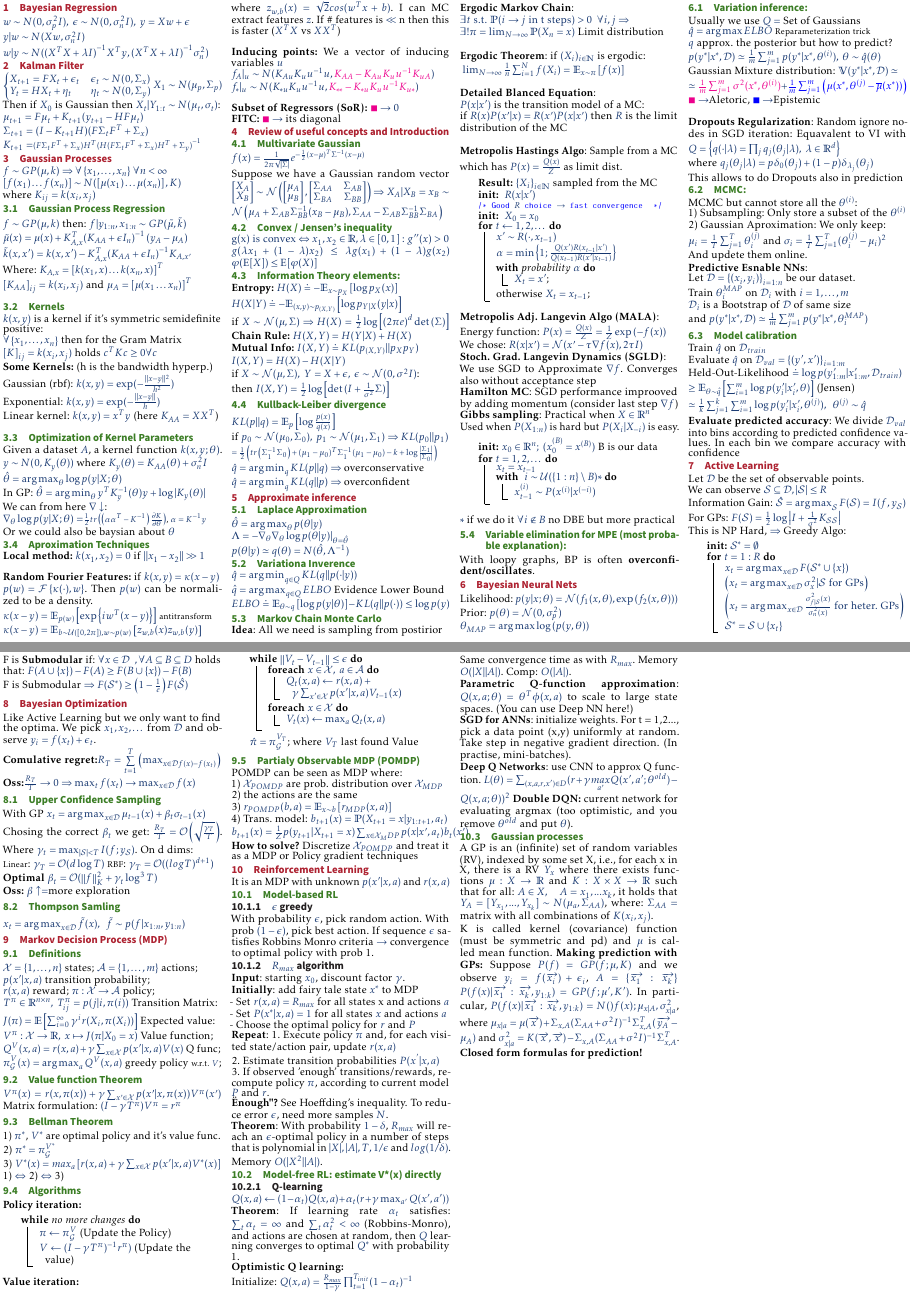
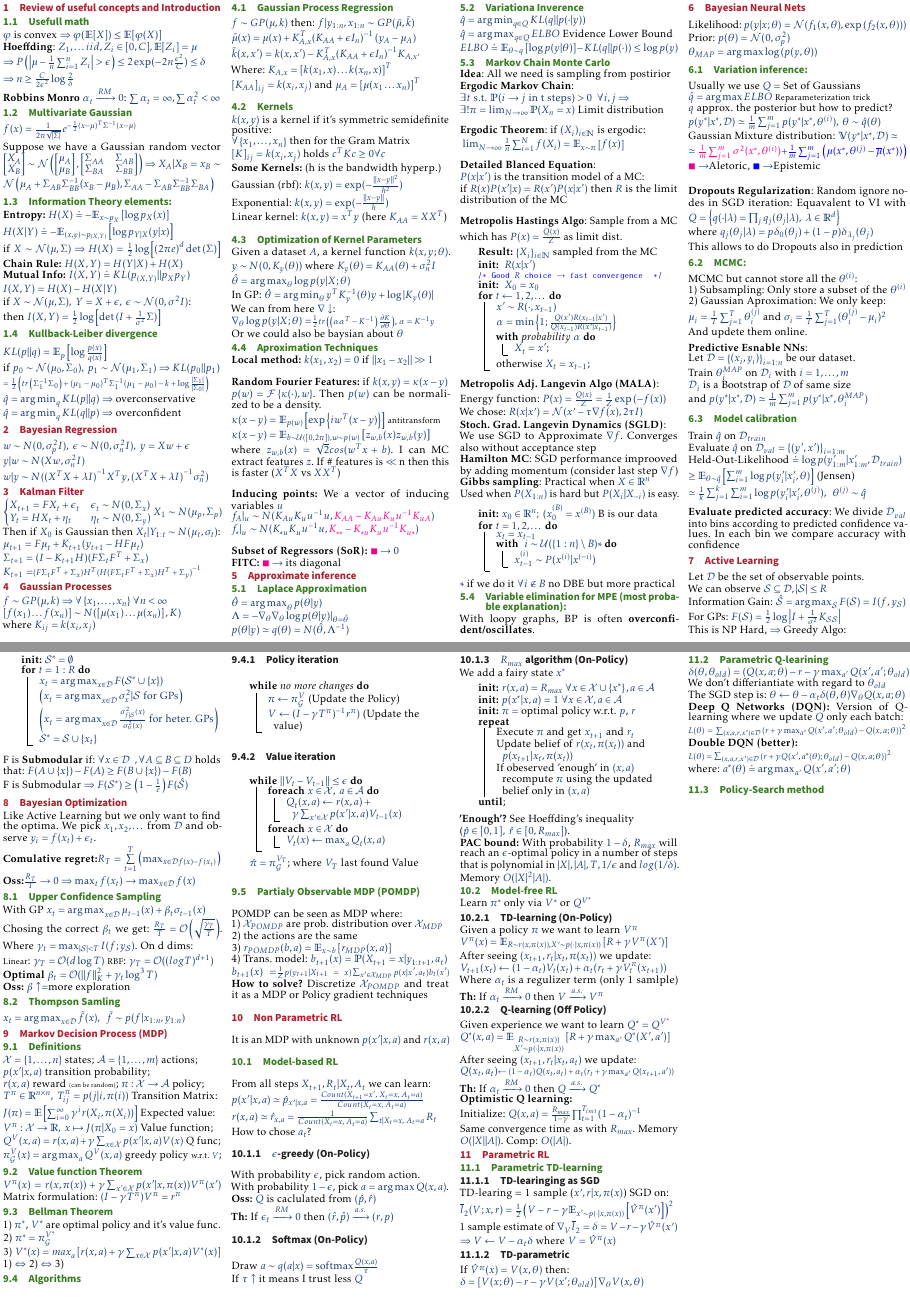
Before and after one commit to omrazCZ/ETH-DS-2020, a LaTeX document (PAI/main.tex, which reads PAI/chapters/MarkovDecisionProcess.tex, PAI/chapters/RL.tex, PAI/chapters/Review.tex): pages 1 and 2 of 2, joined at a grey line. Compiled offline with pdfLaTeX.

Commit message:
PAI-added part of RL

```diff
--- a/PAI/chapters/MarkovDecisionProcess.tex
+++ b/PAI/chapters/MarkovDecisionProcess.tex
@@ -3,7 +3,7 @@
 $\mathcal{X}=\left\{1,\dots,n\right\}$ states;
 $\mathcal{A}=\left\{1,\dots,m\right\}$ actions;\\
 $p(x'\vert x, a)$ transition probability;\\
-$r(x,a)$ reward;
+$r(x,a)$ reward {\tiny(can be random)};
 $\pi:\mathcal{X}\rightarrow\mathcal{A}$ policy;\\
 $T^\pi\in\mathbb{R}^{n\times n},\; T^\pi_{ij} = p(j\vert i, \pi(i))$ Transition Matrix:\\
 $J(\pi) = \mathbb{E}\left[\sum_{i=0}^{\infty}\gamma^i r(X_i, \pi(X_i))\right]$ Expected value:\\
@@ -20,15 +20,17 @@ Matrix formulation: $(I-\gamma T^\pi)V^\pi=r^\pi$
 2) $\pi^* = \pi_\mathcal{G}^{V^*}$\\
 3) $V^*(x)=max_a\left[r(x,a)+\gamma\sum_{x\in\mathcal{X}}p(x'\vert x, a)V^*(x)\right]$
 1) $\Leftrightarrow$ 2) $\Leftrightarrow$ 3)
+
 \subsection{Algorithms}
-\textbf{Policy iteration:}\\
+\subsubsection{Policy iteration}
 \begin{algorithm}[H]
     \While(){no more changes}{
         $\pi \gets \pi_\mathcal{G}^{V}$ (Update the Policy)\\
         $V \gets (I-\gamma T^\pi)^{-1}r^\pi)$ (Update the value)
     }
 \end{algorithm}
-\textbf{Value iteration:}\\
+
+\subsubsection{Value iteration}
     \begin{algorithm}[H]
         \While(){$\left\lVert  V_t - V_{t-1}\right\rVert \leq \epsilon$}{
             \ForEach{$x\in \mathcal{X},\; a\in \mathcal{A}$}{
@@ -40,11 +42,12 @@ Matrix formulation: $(I-\gamma T^\pi)V^\pi=r^\pi$
         }
         $\hat{\pi} = \pi_\mathcal{G}^{V_T}$; where $V_T$ last found Value
 \end{algorithm}
+
 \subsection{Partialy Observable MDP (POMDP)}
 POMDP can be seen as MDP where:\\
 1) $\mathcal{X}_{POMDP}$ are prob. distribution over $\mathcal{X}_{MDP}$\\
 2) the actions are the same\\
 3) $r_{POMDP}(b, a)= \mathbb{E}_{x\sim b}\left[r_{MDP}(x, a)\right]$\\
 4) Trans. model: $b_{t+1}(x) = \mathbb{P}(X_{t+1}=x\vert y_{1:t+1}, a_t)$\\
-$b_{t+1}(x) = \frac{1}{Z}p(y_{t+1}\vert X_{t+1}=x)\sum_{x\in \mathcal{X}_MDP}p(x\vert x', a_t)b_t(x')$
+$b_{t+1}(x) =${\scriptsize $\frac{1}{Z}p(y_{t+1}\vert X_{t+1}=x)\sum_{x'\in \mathcal{X}_{MDP}}p(x\vert x', a_t)b_t(x')$}
 \textbf{How to solve?} Discretize $\mathcal{X}_{POMDP}$ and treat it as a MDP or Policy gradient techniques
--- a/PAI/chapters/RL.tex
+++ b/PAI/chapters/RL.tex
@@ -1,50 +1,82 @@
-\section{Reinforcement Learning}
+\section{Non Parametric RL}
 It is an MDP with unknown $p(x'\vert x,a)$ and $r(x,a)$
+
 \subsection{Model-based RL}
+From all steps $X_{t+1},R_t \vert X_{t}, A_{t}$ we can learn:\\
+$p(x'\vert x,a)\simeq \hat{p}_{x'\vert x, a} = \frac{Count(X_{t+1}=x',\; X_t=x,\;A_t =a)}{Count(X_t=x,\; A_t = a)}$\\
+$r(x,a)\simeq \hat{r}_{x,a}= \frac{1}{Count(X_t=x,\; A_t=a)}\sum_{t|X_t=x,\; A_t=a}R_t$\\
+How to chose $a_t$?
 
-\subsubsection{$\epsilon$ greedy}
-With probability $\epsilon$, pick random action. With prob $(1-\epsilon)$, pick best action. If sequence $\epsilon$ satisfies Robbins Monro criteria $\rightarrow$ convergence to optimal policy with prob 1.
+\subsubsection{$\epsilon$-greedy (On-Policy)}
+With probability $\epsilon$, pick random action.\\
+With probability $1-\epsilon$, pick $a = \argmax Q(x,a)$.\\
+\textbf{Oss:} $Q$ is caclulated from $(\hat{p}, \hat{r})$\\
+\textbf{Th:} If $\epsilon_t\xrightarrow{RM}0$ then $(\hat{r},\hat{p})\xrightarrow{a.s.}(r,p)$
 
-\subsubsection{$R_{max}$ algorithm}
-\textbf{Input}: starting $x_0$, discount factor $\gamma$.\\
-\textbf{Initially}: add fairy tale state $x^*$ to MDP\\
-- Set $r(x,a)=R_{max}$ for all states x and actions $a$\\
-- Set $P(x^*|x,a)=1$ for all states $x$ and actions $a$\\
-- Choose the optimal policy for $r$ and $P$\\
-\textbf{Repeat}:
-1. Execute policy $\pi$ and, for each visited state/action pair, update $r(x,a)$\\
-2. Estimate transition probabilities $P(x^{'}|x,a)$\\
-3. If observed 'enough' transitions/rewards, recompute policy $\pi$, according to current model $P$ and $r$.\\
-\textbf{"Enough"?} See Hoeffding's inequality. To reduce error $\epsilon$, need more samples $N$.\\
-\textbf{Theorem}: With probability $1-\delta$, $R_{max}$ will reach an $\epsilon$-optimal policy in a number of steps that is polynomial in $|X|, |A|, T, 1/\epsilon$ and $log(1/\delta)$. Memory $O(|X^2||A|)$.
+\subsubsection{Softmax (On-Policy)}
+Draw $a \sim q(a\vert x) = \text{softmax}\frac{Q(x,a)}{\tau}$\\
+If $\tau \uparrow $ it means I trust less $Q$
 
-\subsection{Model-free RL: estimate V*(x) directly}
-\subsubsection{Q-learning}
-$Q(x,a) \leftarrow (1-\alpha_t)Q(x,a) + \alpha_t(r+\gamma \max_{a'}Q(x', a'))$\\
+\subsubsection{$R_{max}$ algorithm (On-Policy)}
+We add a fairy state $x^*$\\
+\begin{algorithm}[H]
+    \SetKwInput{kwInit}{init}
+    \kwInit{$r(x,a) = R_{max} \; \forall x\in \mathcal{X}\cup \left\{x^*\right\},a\in\mathcal{A}$}
+    \kwInit{$p(x^*\vert x, a) = 1 \; \forall x\in \mathcal{X},a\in\mathcal{A}$}
+    \kwInit{$\pi = $ optimal policy w.r.t. $p$, $r$}
+    \Repeat{}{
+        Execute $\pi$ and get $x_{t+1}$ and $r_t$\\
+        Update belief of $r(x_t,\pi(x_t))$ and $p(x_{t+1}\vert x_t,\pi(x_t))$\\
+        If obeserved 'enough' in $(x,a)$ recompute $\pi$ using the updated belief only in $(x,a)$
+    }
+\end{algorithm}
+\textbf{'Enough'?} See Hoeffding's inequality \\
+($\hat{p}\in [0, 1],\; \hat{r}\in [0, R_{max}]$).\\
+\textbf{PAC bound:} With probability $1-\delta$, $R_{max}$ will reach an $\epsilon$-optimal policy in a number of steps that is polynomial in $|X|, |A|, T, 1/\epsilon$ and $log(1/\delta)$. Memory $O(|X|^2|A|)$.
+
+\subsection{Model-free RL}
+Learn $\pi^*$ only via $V^*$ or $Q^{V^*}$
+
+\subsubsection{TD-learning (On-Policy)}
+Given a policy $\pi$ we want to learn $V^\pi$\\
+$V^\pi(x)=\mathbb{E}_{R\sim r(x,\pi(x)), X'\sim p(\cdot\vert x, \pi(x))}\left[R + \gamma V^\pi(X')\right]$\\
+After seeing $(x_{t+1}, r_t \vert x_t, \pi(x_t))$ we update: \\
+$V_{t+1}(x_t)\gets (1-\alpha_t)V_{t}(x_t) + \alpha_t(r_t + \gamma V_t^\pi(x_{t+1}))$\\
+Where $\alpha_t$ is a regulizer term (only 1 samlple)
+\textbf{Th:} If $\alpha_t\xrightarrow{RM}0$ then $V\xrightarrow{a.s.}V^\pi$
+
+\subsubsection{Q-learning (Off Policy)}
+Given experience we want to learn $Q^* = Q^{V^*}$\\
+$Q^*(x,a) = \mathbb{E}_{\substack{R\sim r(x,\pi(x)) \\ X'\sim p(\cdot\vert x, \pi(x))}}\left[R+\gamma \max_{a'} Q^*(X',a')\right]$\\
+After seeing $(x_{t+1}, r_t \vert x_t, a_t)$ we update: \\
+$Q(x_t,a_t) ${\scriptsize $\gets (1-\alpha_t)Q(x_t,a_t) + \alpha_t(r_t+\gamma \max_{a'}Q(x_{t+1}, a'))$}\\
 % $V^*(x)=\underset{a}{max}Q*(x,a)$\\
-\textbf{Theorem}: If learning rate $\alpha_t$ satisfies: $\sum_t \alpha_t=\infty$ and $\sum_t \alpha_t^2 < \infty$ (Robbins-Monro), and actions are chosen at random, then $Q$ learning converges to optimal $Q^*$ with probability 1.\\
+\textbf{Th:} If $\alpha_t\xrightarrow{RM}0$ then $Q\xrightarrow{a.s.}Q^{*}$\\
 \textbf{Optimistic Q learning:}\\
 Initialize: $Q(x,a)=\frac{R_{max}}{1-\gamma}\prod_{t=1}^{T_{init}}(1-\alpha_t)^{-1}$\\
-Same convergence time as with $R_{max}$. Memory $O(|X||A|)$. Comp: $O(|A|)$.\\
-\textbf{Parametric Q-function approximation}: $Q(x,a;\theta)=\theta^T\phi (x,a)$ to scale to large state spaces. (You can use Deep NN here!)\\
-\textbf{SGD for ANNs}: initialize weights. For t = 1,2..., pick a data point (x,y) uniformly at random. Take step in negative gradient direction. (In practise, mini-batches).\\
-\textbf{Deep Q Networks}: use CNN to approx Q function.
-% Use "experience relay". Clone network to maintain constant "target" values across episodes:
-$ L(\theta)=\sum_{(x,a,r,x')\in D}(r+\gamma\underset{a'}{max}Q(x',a';\theta^{old})-Q(x,a;\theta))^2$ \textbf{Double DQN:} current network for evaluating argmax (too optimistic, and you remove $\theta^{old}$ and put $\theta$).
+Same convergence time as with $R_{max}$. Memory $O(|X||A|)$. Comp: $O(|A|)$.
 
-\subsection{Gaussian processes}
-A GP is an (infinite) set of random variables (RV), indexed by some set X, i.e., for each x in X, there is a RV $Y_x$ where there exists functions $\mu : X \rightarrow \mathbb{R}$ and $K: X \times X \rightarrow \mathbb{R}$ such that for all: $A \in X, \quad A={x_1,...x_k}$, it holds that $Y_A=[Y_{x_1},...,Y_{x_k}] \sim N(\mu_a, \Sigma_{AA})$, where: $\Sigma_{AA} =$ matrix with all combinations of $K(x_i, x_j)$.
-% \[
-% \left (
-%   \begin{tabular}{cccc}
-%   K(x_1,x_1) & K(x_1,x_2) & \cdots & K(x_1,x_n) \\
-%   \vdots &  &  & \vdots \\
-%   K(x_k,x_1) & K(x_k,x_2) & \cdots &K(x_k,x_k)
-%   \end{tabular}
-% \right )
-% \]
+\section{Parametric RL}
+\subsection{Parametric TD-learning}
+\subsubsection{TD-learinging as SGD}
+TD-learing = 1 sample ($x', r \vert x, \pi(x)$) SGD on:\\
+$\bar{l}_2(V;x,r) = \frac{1}{2}\left(V-r-\gamma\mathbb{E}_{x'\sim p(\cdot\vert x, \pi(x))}\left[\hat{V}^\pi(x')\right]\right)^2$\\
+1 sample estimate of $\nabla_V \bar{l}_2 = \delta = V-r-\gamma \hat{V}^\pi(x')$\\
+$\Rightarrow V\gets V - \alpha_t \delta$ where $V = \hat{V}^\pi(x)$
 
-% $\mu_A =$\begin{pmatrix}\mu(x_1)\\\mu(x_2)\\\vdots\\\mu(x_k}\end{pmatrix}
-K is called kernel (covariance) function (must be symmetric and pd) and $\mu$ is called mean function.
-\textbf{Making prediction with GPs:} Suppose $P(f)=GP(f;\mu, K)$ and we observe $y_i=f(\overrightarrow{x_i})+\epsilon_i$, $A=\{\overrightarrow{x_1}:\overrightarrow{x_k}\}$
-$P(f(x)|\overrightarrow{x_1}:\overrightarrow{x_k},y_{1:k})=GP(f;\mu ', K')$.  In particular, $P(f(x)|\overrightarrow{x_1}:\overrightarrow{x_k},y_{1:k})=N()f(x);\mu_{x|A}, \sigma^2_{x|a}$, where $\mu_{x|a}=\mu(\overrightarrow{x})+\Sigma_{x,A}(\Sigma_{AA}+\sigma^2I)^{-1}\Sigma^T_{x,A}(\overrightarrow{y_A}-\mu_A)$ and $\sigma^2_{x|a}=K(\overrightarrow{x},\overrightarrow{x})-\Sigma_{x,A}(\Sigma_{AA}+\sigma^2I)^{-1}\Sigma^T_{x,A}$. \textbf{Closed form formulas for prediction!}
+\subsubsection{TD-parametric}
+If $\hat{V}^\pi(x) = V(x,\theta)$ then: \\
+$\delta = \left[ V(x;\theta)-r-\gamma V(x';\theta_{old})\right] \nabla_\theta V(x,\theta)$
+
+\subsection{Parametric Q-learining}
+$\delta (\theta, \theta_{old}) = \left(Q(x,a;\theta)-r-\gamma\max_{a'} Q(x',a';\theta_{old})\right)$\\
+We don't differiantiate with regard to $\theta_{old}$\\
+The SGD step is:
+$\theta \gets \theta - \alpha_t \delta(\theta, \theta) \nabla_\theta Q(x,a;\theta)$
+
+\textbf{Deep Q Networks (DQN):} Version of Q-learning where we update $Q$ only each batch:\\
+{\scriptsize $L(\theta) = \sum_{(x,a,r,x')\in\mathcal{D}}\left(r+\gamma\max_{a'}Q(x',a';\theta_{old})-Q(x,a;\theta)\right)^2$}
+\textbf{Double DQN (better):} \\
+{\scriptsize $L(\theta) = \sum_{(x,a,r,x')\in\mathcal{D}}\left(r+\gamma Q(x',a^*(\theta);\theta_{old})-Q(x,a;\theta)\right)^2$}\\
+where: $a^*(\theta) \doteq \argmax_{a'}Q(x',a'; \theta)$\\
+\subsection{Policy-Search method}
--- a/PAI/chapters/Review.tex
+++ b/PAI/chapters/Review.tex
@@ -1,4 +1,11 @@
 \section{Review of useful concepts and Introduction}
+
+\subsection{Usefull math}
+$\varphi$ is convex $\Rightarrow \varphi(\mathbb{E}[X]) \leq  \mathbb{E}[\varphi(X)]$\\
+\textbf{Hoeffding}: $Z_1,\dots iid, Z_i\in [0,C], \mathbb{E}[Z_i]=\mu$\\
+$\Rightarrow P\left(\left\lvert \mu - \frac{1}{n}\sum_{i=1}^n Z_i\right\rvert > \epsilon \right)\leq 2 \exp(-2n\frac{\epsilon^2}{C})\leq \delta$\\
+$\Rightarrow n \geq \frac{C}{2\epsilon^2}\log\frac{2}{\delta}$\\
+\textbf{Robbins Monro} $\alpha_t \xrightarrow{RM} 0$: $\sum \alpha_t = \infty, \sum \alpha_t^2 < \infty$
 \subsection{Multivariate Gaussian}
 %$\sigma =$ covariance matrix, $\mu$ = mean\\
 $f(x) = \frac{1}{2\pi \sqrt{|\Sigma|}} e^{- \frac{1}{2} (x-\mu)^T \Sigma^{-1} (x-\mu)}$
@@ -23,10 +30,8 @@ Suppose we have a Gaussian random vector
     \Sigma_{AA}-\Sigma_{AB}\Sigma^{-1}_{BB}\Sigma_{BA}
 \right)
 \)
-\subsection{Convex / Jensen's inequality}
-$\text{g(x) is convex} \Leftrightarrow x_1,x_2 \in \mathbb{R}, \lambda \in [0,1]: g''(x) > 0$\\
-$g(\lambda x_1 + (1-\lambda) x_2) \leq \lambda g(x_1) + (1-\lambda) g(x_2)$
-$\varphi(\operatorname{E}[X]) \leq  \operatorname{E}[\varphi(X)]$
+
+
 \subsection{Information Theory elements:}
 \textbf{Entropy:} $H(X)\doteq -\mathbb{E}_{x\sim p_X}\left[\log{p_X(x)}\right]$\\
 $H(X\vert Y)\doteq -\mathbb{E}_{(x,y)\sim p_{(X,Y)}}\left[\log{p_{Y\vert X}(y\vert x)}\right]$\\
```
Also changed, not shown: PAI/main.tex (+1 -1 lines), PAI/main.pdf, 5 other files.
